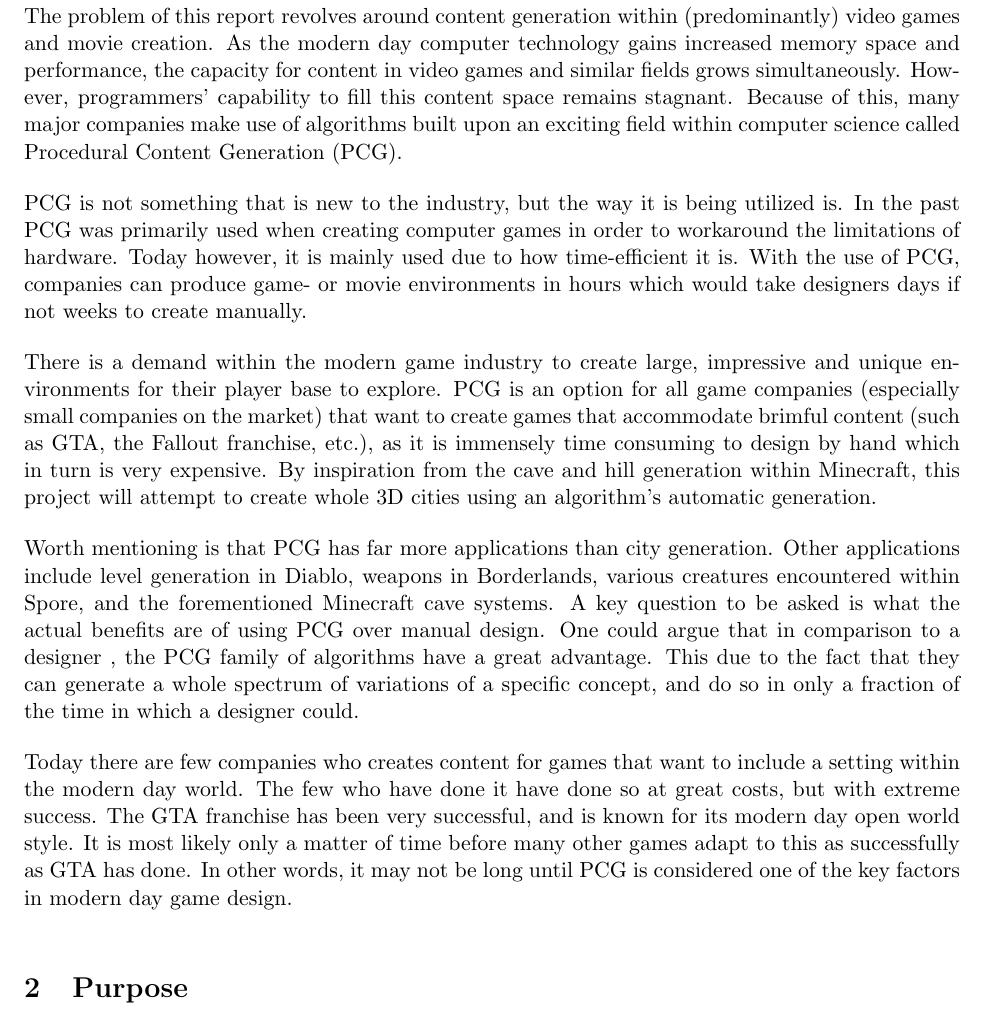
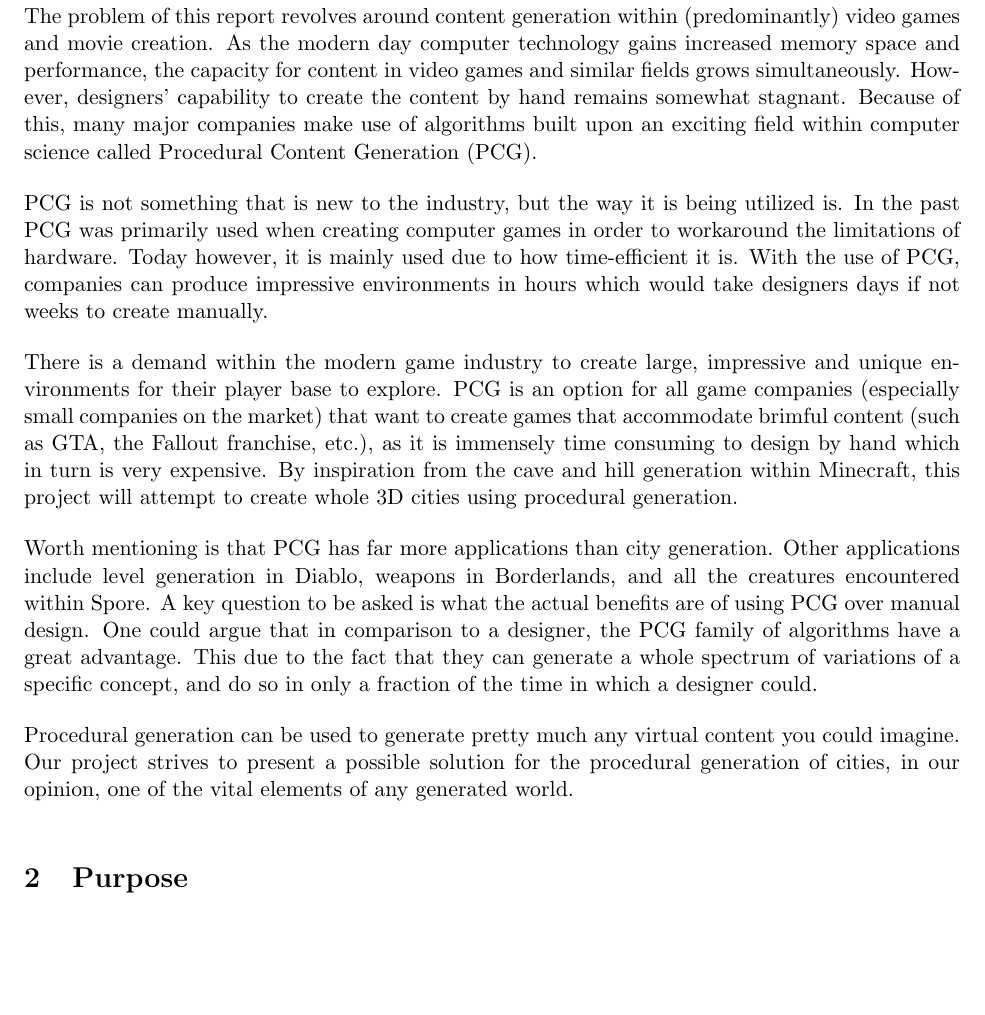
Before and after one commit to DATX02-20-02/Report, a LaTeX document (main.tex, which reads tex/background.tex): part of page 4 of 14, cut so that both start at the same text, the shorter picture padded with empty space. Compiled offline with pdfLaTeX.

Commit message:
changes as requested

```diff
--- a/tex/background.tex
+++ b/tex/background.tex
@@ -1,25 +1,22 @@
 \section{Background}
 The problem of this report revolves around content generation within (predominantly) video games and movie creation.
 As the modern day computer technology gains increased memory space and performance, the capacity for content in video games and similar fields grows simultaneously.
-However, programmers' capability to fill this content space remains stagnant.
-Because of this, many major companies make use of algorithms  built upon an exciting field within computer science called Procedural Content Generation (PCG).
+However, designers' capability to create the content by hand remains somewhat stagnant.
+Because of this, many major companies make use of algorithms built upon an exciting field within computer science called Procedural Content Generation (PCG).
 
 PCG is not something that is new to the industry, but the way it is being utilized is.
 In the past PCG was primarily used when creating computer games  in order to workaround the limitations of hardware.
 Today however, it is mainly used due to how time-efficient it is.
-With the use of PCG, companies can produce game- or movie environments in hours which would take designers days if not weeks to create manually.
+With the use of PCG, companies can produce impressive environments in hours which would take designers days if not weeks to create manually.
 
 There is a demand within the modern game industry to create large, impressive and unique environments for their player base to explore.
 PCG is an option for all game companies (especially small companies on the market) that want to create games that accommodate brimful content (such as GTA, the Fallout franchise, etc.), as it is immensely time consuming to design by hand which in turn is very expensive.
-By inspiration from the cave and hill generation within Minecraft, this project will attempt to create whole 3D cities using an algorithm's automatic generation.
+By inspiration from the cave and hill generation within Minecraft, this project will attempt to create whole 3D cities using procedural generation.
 
 Worth mentioning is that PCG has far more applications than city generation.
-Other applications include level generation in Diablo, weapons in Borderlands, various creatures encountered within Spore, and the forementioned Minecraft cave systems.
+Other applications include level generation in Diablo, weapons in Borderlands, and all the creatures encountered within Spore.
 A key question to be asked is what the actual benefits are of using PCG over manual design.
-One could argue that in comparison to a designer , the PCG family of algorithms have a great advantage. This due to the fact that they can generate a whole spectrum of variations of a specific concept, and do so in only a fraction of the time in which a designer could.
+One could argue that in comparison to a designer, the PCG family of algorithms have a great advantage. This due to the fact that they can generate a whole spectrum of variations of a specific concept, and do so in only a fraction of the time in which a designer could.
 
-Today there are few companies who creates content for games that want to include a setting within the modern day world.
-The few who have done it have done so at great costs, but with extreme success.
-The GTA franchise has been very successful, and is known for its modern day open world style.
-It is most likely only a matter of time before many other games adapt to this as successfully as GTA has done.
-In other words, it may not be long until PCG is considered one of the key factors in modern day game design.
+Procedural generation can be used to generate pretty much any virtual content you could imagine.
+Our project strives to present a possible solution for the procedural generation of cities, in our opinion, one of the vital elements of any generated world.
```
